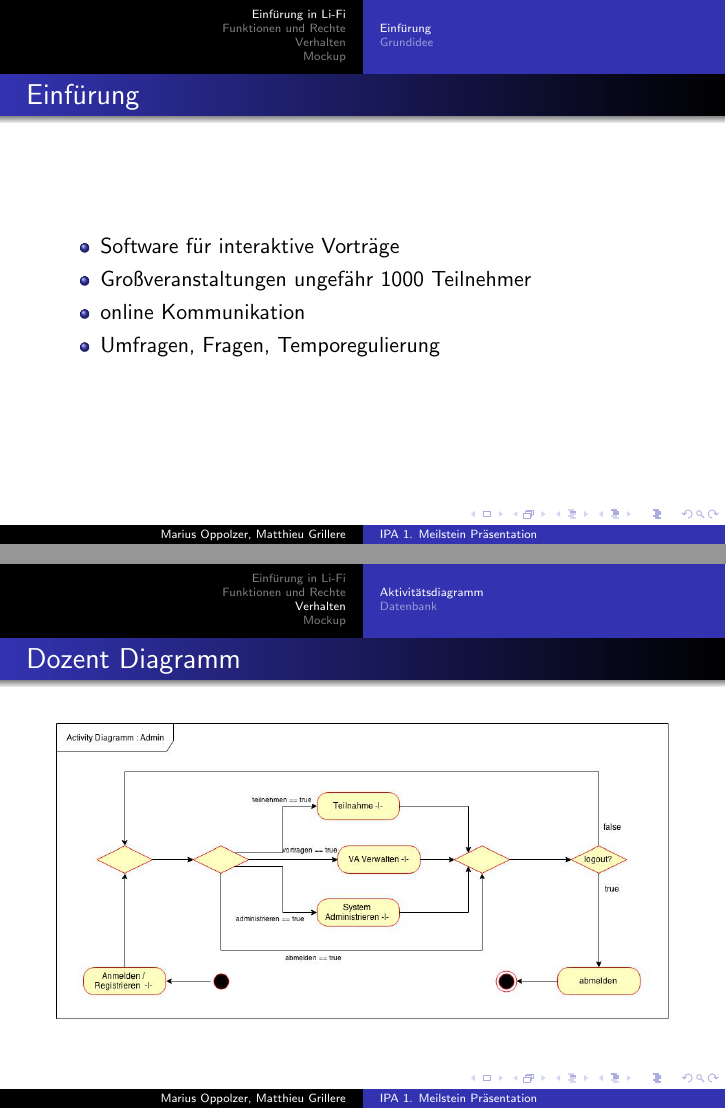
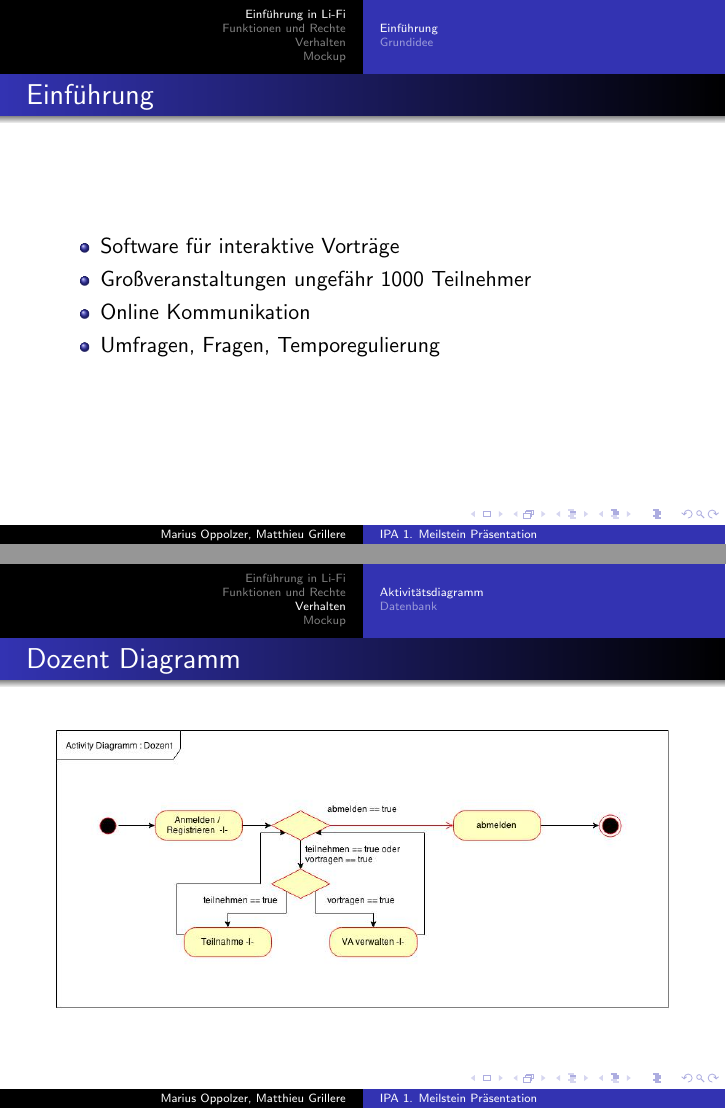
Before and after one commit to metaxy/ipa, LaTeX slides (documents/MS1/presentation_version1.tex): pages 6 and 17 of 23 before the commit and pages 6 and 16 of 23 after it, joined at a grey line. Compiled offline with pdfLaTeX.

Commit message:
final version prezi
git-svn-id: https://svn.kbs.tu-berlin.de/svn/ipa-sose15-5@44 a40b4ca5-01ff-4691-9e9b-37a67ebd2320

```diff
--- a/documents/MS1/presentation_version1.tex
+++ b/documents/MS1/presentation_version1.tex
@@ -17,17 +17,17 @@
 \tableofcontents[pausesections]
 \end{frame}
 
-\section{Einf\"{u}rung in Li-Fi}
-\subsection{Einf\"{u}rung}
+\section{Einf\"{u}hrung in Li-Fi}
+\subsection{Einf\"{u}hrung}
 \begin{frame}
-\frametitle{Einf\"{u}rung}
+\frametitle{Einf\"{u}hrung}
 \begin{itemize}
   \item
   Software f\"{u}r interaktive Vortr\"{a}ge
   \item
   Gro{\ss}veranstaltungen ungef\"{a}hr 1000 Teilnehmer
   \item
-  online Kommunikation
+  Online Kommunikation
   \item
   Umfragen, Fragen, Temporegulierung
 \end{itemize}
@@ -206,14 +206,15 @@
 
 \section{Verhalten}
 \subsection{Aktivit\"{a}tsdiagramm}
+
+\begin{frame}
+\frametitle{Dozent Diagramm}
+\includegraphics[width=1.0\textwidth]{./diagrams/activity/AD_MainDozent.jpg}
+\end{frame}
+
 \begin{frame}
 \frametitle{Veranstaltung verwalten}
 \includegraphics[width=1.0\textwidth]{./diagrams/activity/ad_SubVeranstaltungVerwalten.jpg}
-\end{frame}
-
-\begin{frame}
-\frametitle{Dozent Diagramm}
-\includegraphics[width=1.0\textwidth]{./diagrams/activity/AD_MainAdmin.jpg}
 \end{frame}
 
 \subsection{Datenbank}
```
Also changed, not shown: documents/MS1/presentation_version1.pdf, documents/MS1/presentation_version1.tex (12 more changed lines).
